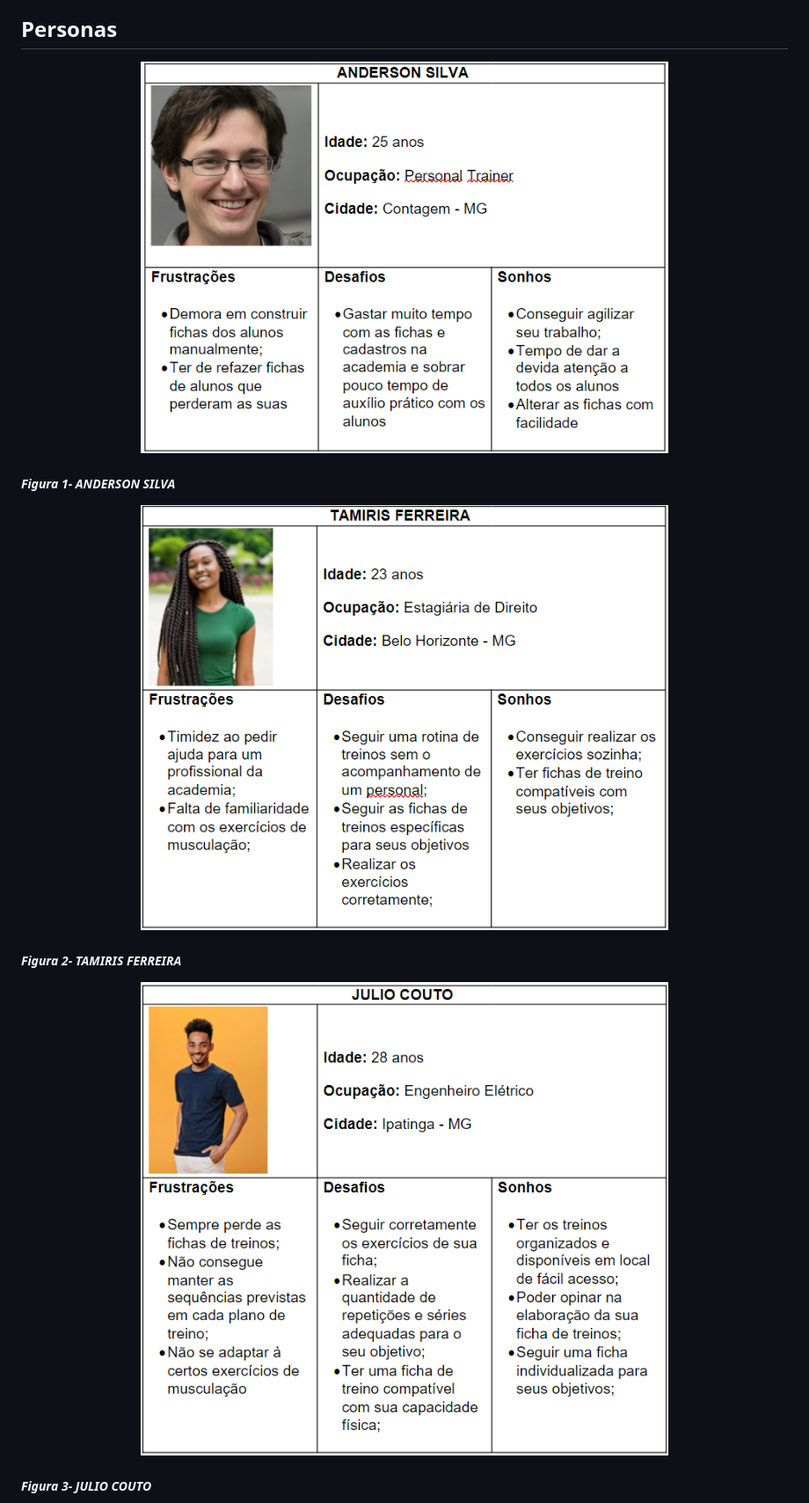
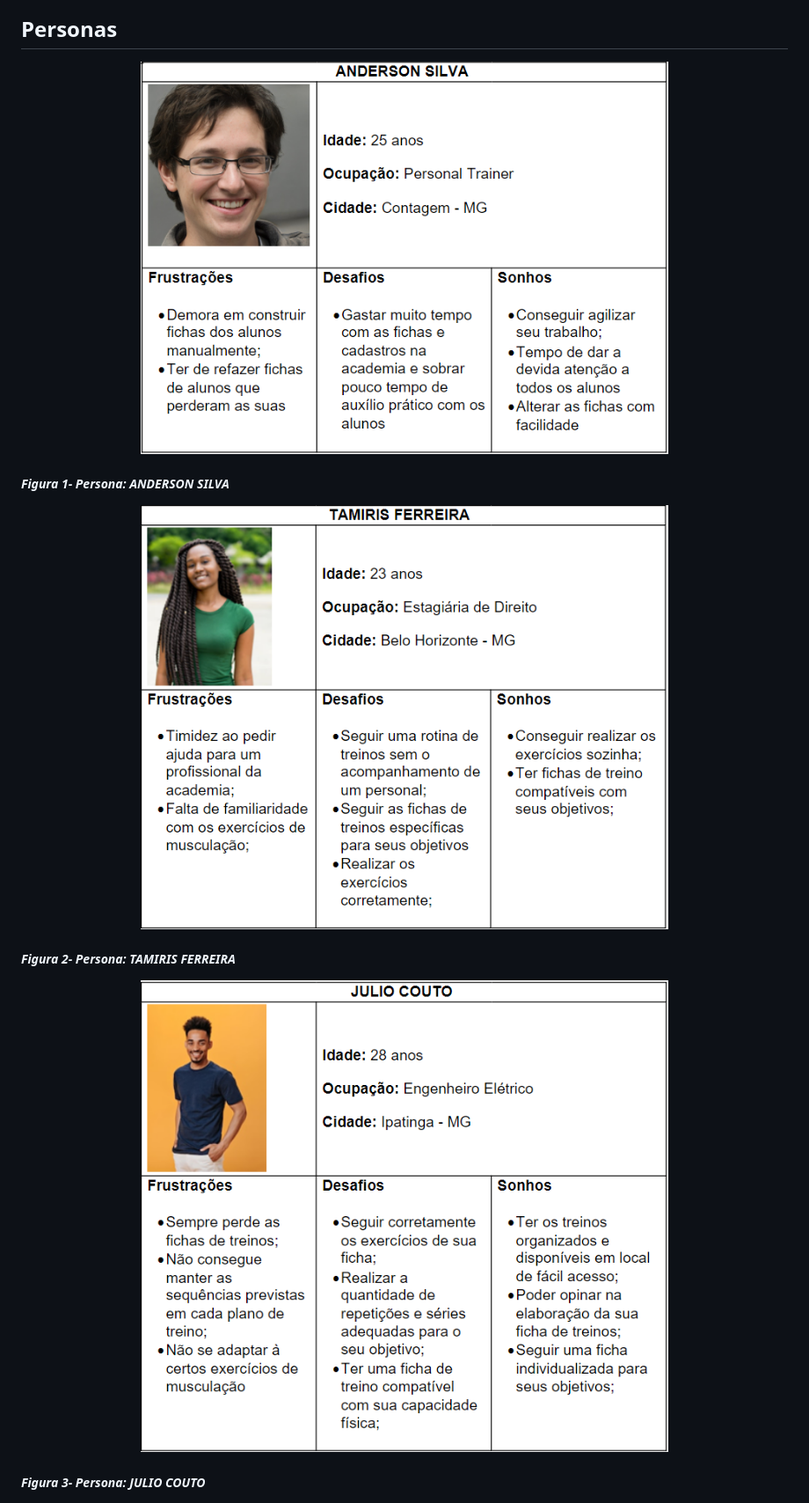
Before and after one commit to ICEI-PUC-Minas-PMV-ADS/pmv-ads-2023-1-e2-proj-int-t4-g3-stayfit, a Markdown page: docs/02-Especificação do Projeto.md, the part around the change printed below. Shown: that part at 88% size. Rendered like a GitHub page; pictures changed too: docs/img/personas/Anderson.png, docs/img/personas/Julio.png, docs/img/personas/Tamiris.png.

```diff
--- a/docs/02-Especificação do Projeto.md
+++ b/docs/02-Especificação do Projeto.md
@@ -10,20 +10,20 @@ A definição exata do problema e os pontos mais relevantes a serem tratados nes
   <img src="img/personas/Anderson.png" width="600">
 </p>
 
-##### _Figura 1- ANDERSON SILVA_
+##### _Figura 1- Persona: ANDERSON SILVA_
 
 
 <p align="center">
   <img src="img/personas/Tamiris.png" width="600">
 </p>
 
-##### _Figura 2- TAMIRIS FERREIRA_
+##### _Figura 2- Persona: TAMIRIS FERREIRA_
 
 <p align="center">
   <img src="img/personas/Julio.png" width="600">
 </p>
 
-##### _Figura 3- JULIO COUTO_
+##### _Figura 3- Persona: JULIO COUTO_
 
 <p align="center">
   <img src="img/personas/Tomas.png" width="600">
```
Also changed, not shown: other parts of docs/02-Especificação do Projeto.md (+1 -9 lines), docs/img/personas/Tomas.png.
